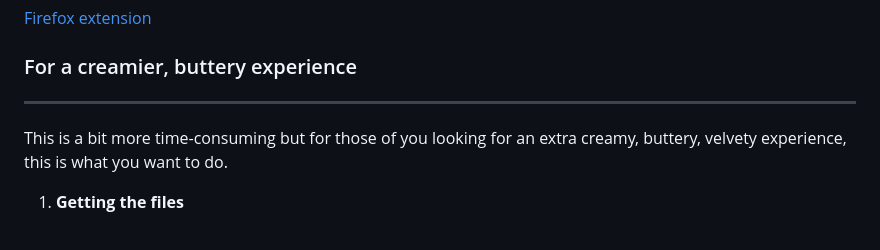
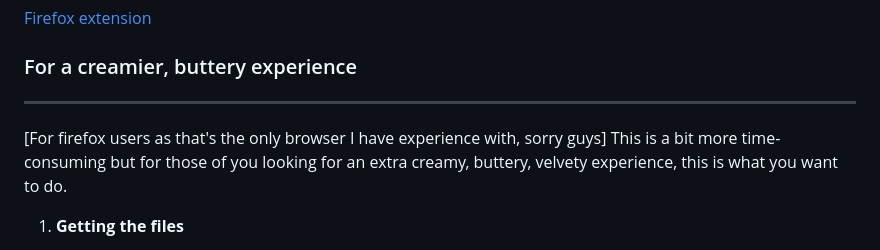
Before and after one commit to nksupermarket/Ether, a Markdown page: README.md, the part around the change. Rendered like a GitHub page.

```diff
--- a/README.md
+++ b/README.md
@@ -60,6 +60,7 @@ Download the new tab override extension for your browser, and in your extension
 
 ---
 
+[For firefox users as that's the only browser I have experience with, sorry guys]
 This is a bit more time-consuming but for those of you looking for an extra creamy, buttery, velvety experience, this is what you want to do.
 
 1. **Getting the files**
```
